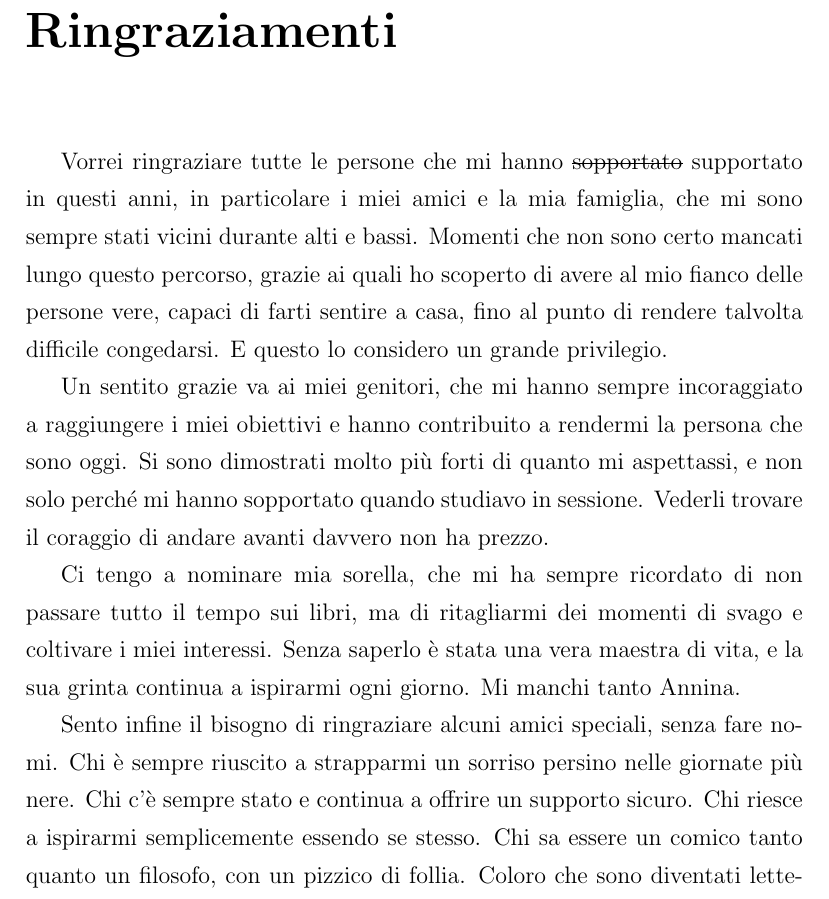
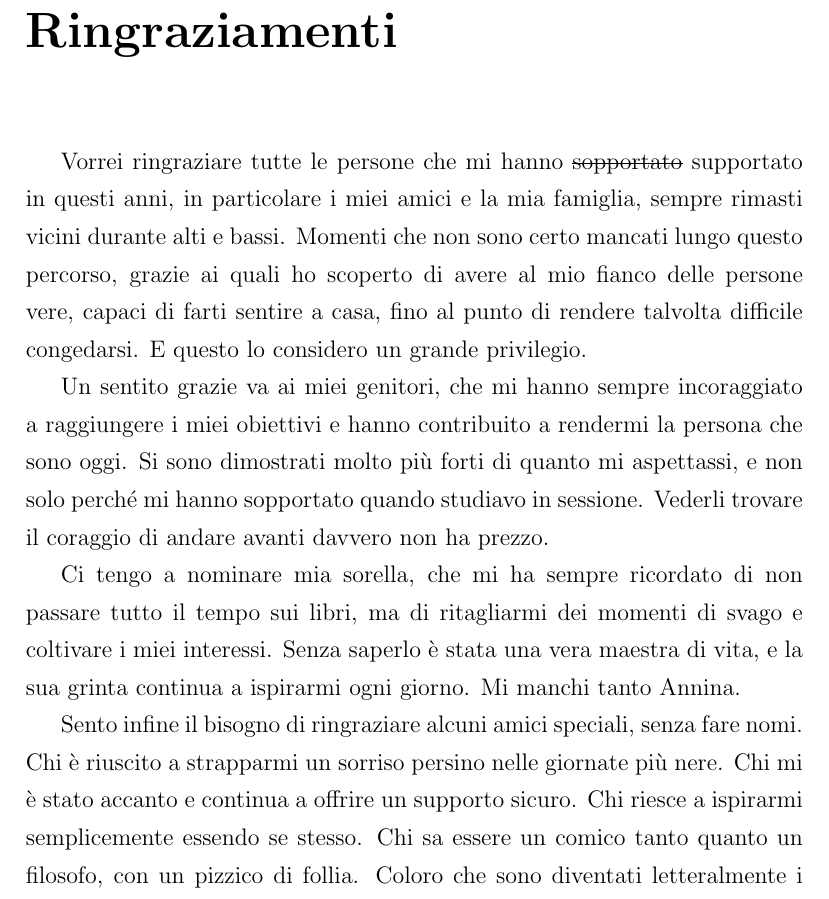
Before and after one commit to Val0rous/Thesis, a LaTeX thesis (report/Thesis.tex, which reads report/back/Ringraziamenti.tex): part of page 132 of 132, cut so that both start at the same text. Compiled offline with pdfLaTeX.

Commit message:
Finish thesis

```diff
--- a/report/back/Ringraziamenti.tex
+++ b/report/back/Ringraziamenti.tex
@@ -10,10 +10,10 @@
 % Qui possiamo ringraziare il mondo intero!!!!!!!!!!\\
 % Ovviamente solo se uno vuole, non \`e obbligatorio.
 
-Vorrei ringraziare tutte le persone che mi hanno \sout{sopportato} supportato in questi anni, in particolare i miei amici e la mia famiglia, che mi sono sempre stati vicini durante alti e bassi. Momenti che non sono certo mancati lungo questo percorso, grazie ai quali ho scoperto di avere al mio fianco delle persone vere, capaci di farti sentire a casa, fino al punto di rendere talvolta difficile congedarsi. E questo lo considero un grande privilegio.
+Vorrei ringraziare tutte le persone che mi hanno \sout{sopportato} supportato in questi anni, in particolare i miei amici e la mia famiglia, sempre rimasti vicini durante alti e bassi. Momenti che non sono certo mancati lungo questo percorso, grazie ai quali ho scoperto di avere al mio fianco delle persone vere, capaci di farti sentire a casa, fino al punto di rendere talvolta difficile congedarsi. E questo lo considero un grande privilegio.
 
 Un sentito grazie va ai miei genitori, che mi hanno sempre incoraggiato a raggiungere i miei obiettivi e hanno contribuito a rendermi la persona che sono oggi. Si sono dimostrati molto più forti di quanto mi aspettassi, e non solo perché mi hanno sopportato quando studiavo in sessione. Vederli trovare il coraggio di andare avanti davvero non ha prezzo.
 
 Ci tengo a nominare mia sorella, che mi ha sempre ricordato di non passare tutto il tempo sui libri, ma di ritagliarmi dei momenti di svago e coltivare i miei interessi. Senza saperlo è stata una vera maestra di vita, e la sua grinta continua a ispirarmi ogni giorno. Mi manchi tanto Annina.
 
-Sento infine il bisogno di ringraziare alcuni amici speciali, senza fare nomi. Chi è sempre riuscito a strapparmi un sorriso persino nelle giornate più nere. Chi c'è sempre stato e continua a offrire un supporto sicuro. Chi riesce a ispirarmi semplicemente essendo se stesso. Chi sa essere un comico tanto quanto un filosofo, con un pizzico di follia. Coloro che sono diventati letteralmente i fratelli di cui avevo bisogno, proprio al momento giusto. E infine, grazie a chi ha condiviso con me risate e momenti spensierati, perché alla fine sono questi i ricordi che contano davvero. Altro che quei banalissimi CFU.
+Sento infine il bisogno di ringraziare alcuni amici speciali, senza fare nomi. Chi è riuscito a strapparmi un sorriso persino nelle giornate più nere. Chi mi è stato accanto e continua a offrire un supporto sicuro. Chi riesce a ispirarmi semplicemente essendo se stesso. Chi sa essere un comico tanto quanto un filosofo, con un pizzico di follia. Coloro che sono diventati letteralmente i fratelli di cui avevo bisogno, proprio al momento giusto. E infine, grazie a chi ha condiviso con me risate e momenti spensierati, perché alla fine sono questi i ricordi che contano davvero. Altro che quei banalissimi CFU.
```
